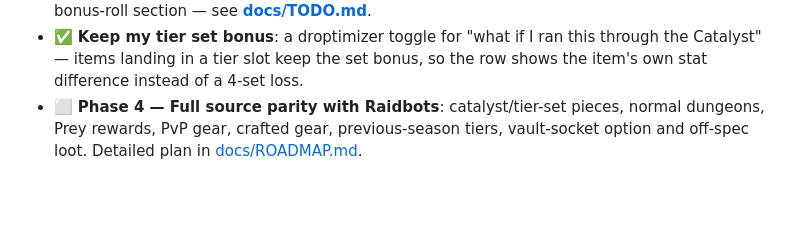
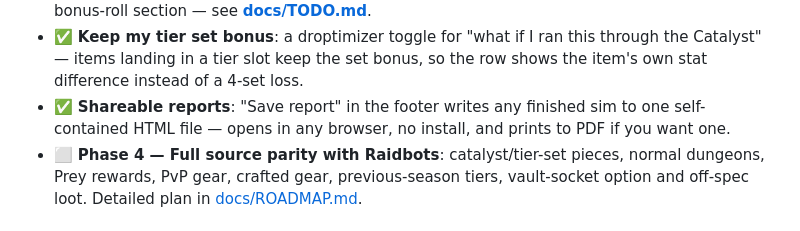
Before and after one commit to balovich-matje/localbots, a Markdown page: README.md, the part around the change. GitHub-like rendering; blank space fills up the shorter version.

Commit message:
Note shareable reports in the README status

```diff
--- a/README.md
+++ b/README.md
@@ -35,6 +35,9 @@ keys. Runs entirely on your machine from public data.
 - ✅ **Keep my tier set bonus**: a droptimizer toggle for "what if I ran this
   through the Catalyst" — items landing in a tier slot keep the set bonus, so
   the row shows the item's own stat difference instead of a 4-set loss.
+- ✅ **Shareable reports**: "Save report" in the footer writes any finished sim
+  to one self-contained HTML file — opens in any browser, no install, and
+  prints to PDF if you want one.
 - ⬜ **Phase 4 — Full source parity with Raidbots**: catalyst/tier-set pieces, normal
   dungeons, Prey rewards, PvP gear, crafted gear, previous-season tiers, vault-socket
   option and off-spec loot. Detailed plan in [docs/ROADMAP.md](docs/ROADMAP.md).
```
